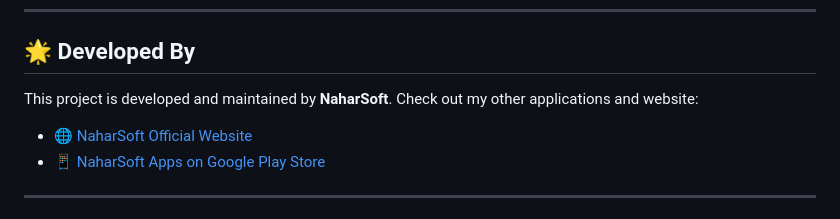
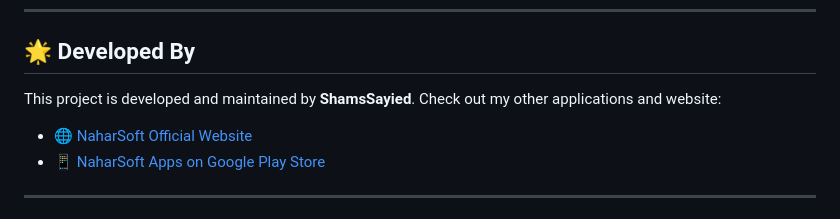
Before and after one commit to ShamsSayied/tube_downloader, a Markdown page: README.md, the part around the change. Rendered like a GitHub page.

```diff
--- a/README.md
+++ b/README.md
@@ -499,7 +499,7 @@ No heavy frameworks. No bundler required. Pure Node.js + vanilla JS/HTML/CSS.
 
 ## 🌟 Developed By
 
-This project is developed and maintained by **NaharSoft**. Check out my other applications and website:
+This project is developed and maintained by **ShamsSayied**. Check out my other applications and website:
 - 🌐 [NaharSoft Official Website](https://naharsoft.com/)
 - 📱 [NaharSoft Apps on Google Play Store](https://play.google.com/store/apps/developer?id=NaharSoft)
 
```
